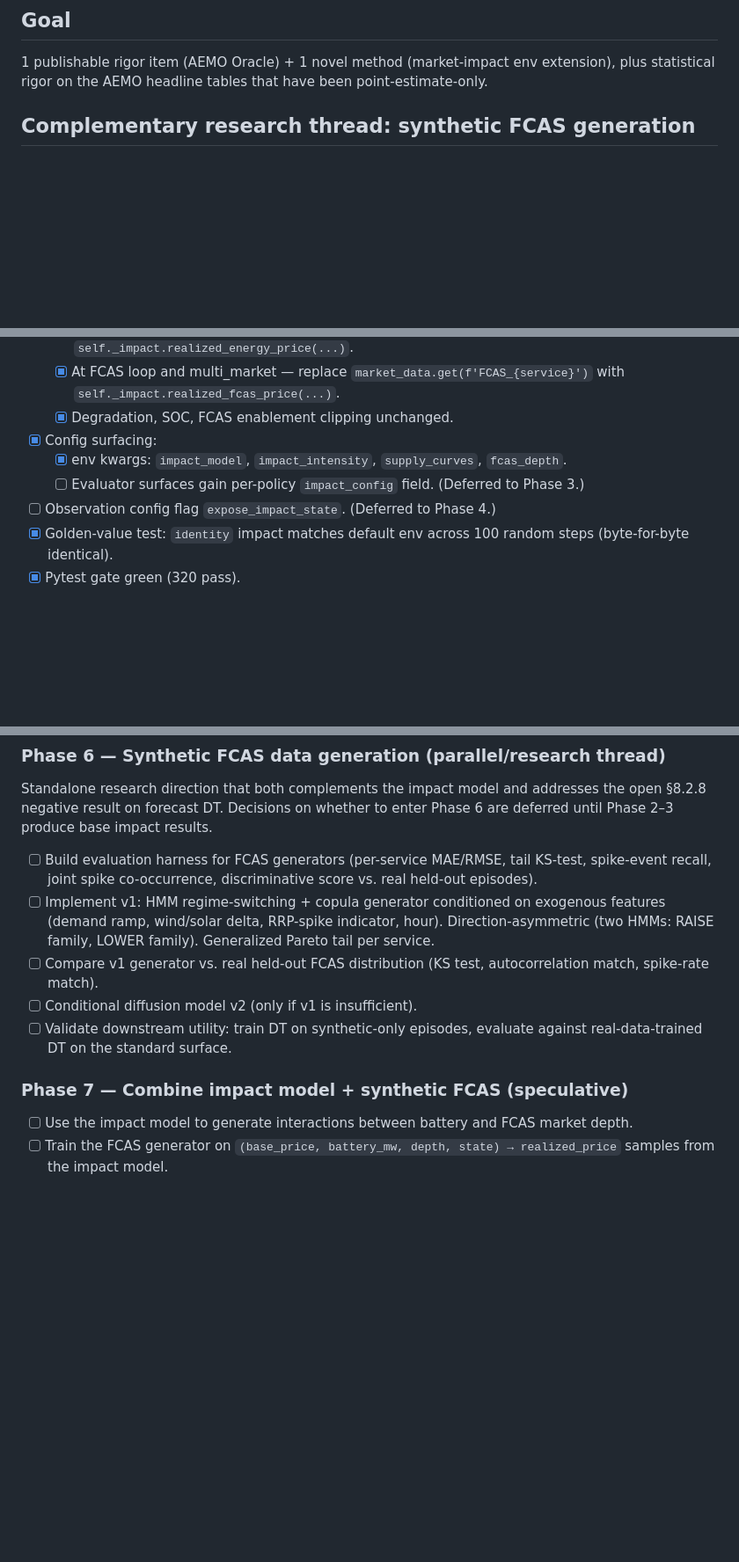
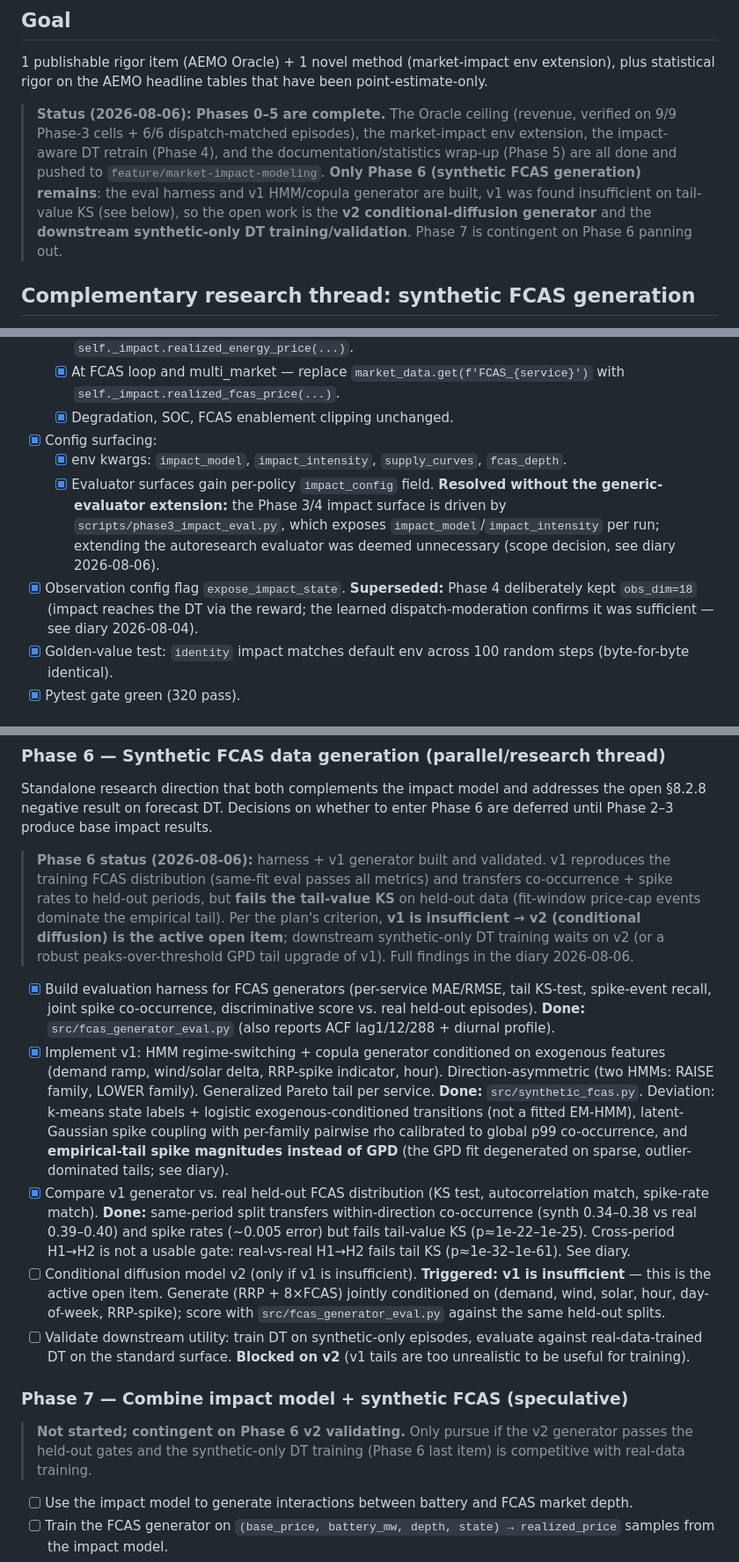
Before and after one commit to mrvictoru/energydecision, a Markdown page: docs/market_impact_plan.md, 3 parts joined by grey strips. Shown at 88% size. Drawn GitHub-style; blank space fills up the shorter version.

Commit message:
plan: close Phases 0-5 (only Phase 6 remains) — mark v1 harness/generator/comparison done, flag v2 diffusion as triggered, Phase 7 as contingent; resolve deferred Oracle_MI/impact_config/expose_impact_state items with outcome notes

```diff
--- a/docs/market_impact_plan.md
+++ b/docs/market_impact_plan.md
@@ -25,6 +25,17 @@ DT's advantage persist when the battery moves the market?"
 1 publishable rigor item (AEMO Oracle) + 1 novel method (market-impact env
 extension), plus statistical rigor on the AEMO headline tables that have been
 point-estimate-only.
+
+> **Status (2026-08-06): Phases 0–5 are complete.** The Oracle ceiling
+> (revenue, verified on 9/9 Phase-3 cells + 6/6 dispatch-matched episodes),
+> the market-impact env extension, the impact-aware DT retrain (Phase 4), and
+> the documentation/statistics wrap-up (Phase 5) are all done and pushed to
+> `feature/market-impact-modeling`. **Only Phase 6 (synthetic FCAS
+> generation) remains**: the eval harness and v1 HMM/copula generator are
+> built, v1 was found insufficient on tail-value KS (see below), so the open
+> work is the **v2 conditional-diffusion generator** and the **downstream
+> synthetic-only DT training/validation**. Phase 7 is contingent on Phase 6
+> panning out.
 
 ## Complementary research thread: synthetic FCAS generation
 
@@ -149,8 +160,8 @@ mode directly. Try (2) only if v1 is insufficiently expressive.
   - [x] Degradation, SOC, FCAS enablement clipping unchanged.
 - [x] Config surfacing:
   - [x] env kwargs: `impact_model`, `impact_intensity`, `supply_curves`, `fcas_depth`.
-  - [ ] Evaluator surfaces gain per-policy `impact_config` field. (Deferred to Phase 3.)
-- [ ] Observation config flag `expose_impact_state`. (Deferred to Phase 4.)
+  - [x] Evaluator surfaces gain per-policy `impact_config` field. **Resolved without the generic-evaluator extension:** the Phase 3/4 impact surface is driven by `scripts/phase3_impact_eval.py`, which exposes `impact_model`/`impact_intensity` per run; extending the autoresearch evaluator was deemed unnecessary (scope decision, see diary 2026-08-06).
+- [x] Observation config flag `expose_impact_state`. **Superseded:** Phase 4 deliberately kept `obs_dim=18` (impact reaches the DT via the reward; the learned dispatch-moderation confirms it was sufficient — see diary 2026-08-04).
 - [x] Golden-value test: `identity` impact matches default env across 100 random steps (byte-for-byte identical).
 - [x] Pytest gate green (320 pass).
 
@@ -183,20 +194,50 @@ Standalone research direction that both complements the impact model and
 addresses the open §8.2.8 negative result on forecast DT. Decisions on whether
 to enter Phase 6 are deferred until Phase 2–3 produce base impact results.
 
-- [ ] Build evaluation harness for FCAS generators (per-service MAE/RMSE, tail
+> **Phase 6 status (2026-08-06):** harness + v1 generator built and validated.
+> v1 reproduces the training FCAS distribution (same-fit eval passes all
+> metrics) and transfers co-occurrence + spike rates to held-out periods, but
+> **fails the tail-value KS** on held-out data (fit-window price-cap events
+> dominate the empirical tail). Per the plan's criterion, **v1 is
+> insufficient → v2 (conditional diffusion) is the active open item**;
+> downstream synthetic-only DT training waits on v2 (or a robust
+> peaks-over-threshold GPD tail upgrade of v1). Full findings in the diary
+> 2026-08-06.
+
+- [x] Build evaluation harness for FCAS generators (per-service MAE/RMSE, tail
       KS-test, spike-event recall, joint spike co-occurrence, discriminative
-      score vs. real held-out episodes).
-- [ ] Implement v1: HMM regime-switching + copula generator conditioned on
+      score vs. real held-out episodes). **Done:** `src/fcas_generator_eval.py`
+      (also reports ACF lag1/12/288 + diurnal profile).
+- [x] Implement v1: HMM regime-switching + copula generator conditioned on
       exogenous features (demand ramp, wind/solar delta, RRP-spike indicator,
       hour). Direction-asymmetric (two HMMs: RAISE family, LOWER family).
-      Generalized Pareto tail per service.
-- [ ] Compare v1 generator vs. real held-out FCAS distribution (KS test,
-      autocorrelation match, spike-rate match).
-- [ ] Conditional diffusion model v2 (only if v1 is insufficient).
+      Generalized Pareto tail per service. **Done:** `src/synthetic_fcas.py`.
+      Deviation: k-means state labels + logistic exogenous-conditioned
+      transitions (not a fitted EM-HMM), latent-Gaussian spike coupling with
+      per-family pairwise rho calibrated to global p99 co-occurrence, and
+      **empirical-tail spike magnitudes instead of GPD** (the GPD fit
+      degenerated on sparse, outlier-dominated tails; see diary).
+- [x] Compare v1 generator vs. real held-out FCAS distribution (KS test,
+      autocorrelation match, spike-rate match). **Done:** same-period split
+      transfers within-direction co-occurrence (synth 0.34–0.38 vs real
+      0.39–0.40) and spike rates (~0.005 error) but fails tail-value KS
+      (p≈1e-22–1e-25). Cross-period H1→H2 is not a usable gate: real-vs-real
+      H1→H2 fails tail KS (p≈1e-32–1e-61). See diary.
+- [ ] Conditional diffusion model v2 (only if v1 is insufficient). **Triggered:
+      v1 is insufficient** — this is the active open item. Generate (RRP +
+      8×FCAS) jointly conditioned on (demand, wind, solar, hour, day-of-week,
+      RRP-spike); score with `src/fcas_generator_eval.py` against the same
+      held-out splits.
 - [ ] Validate downstream utility: train DT on synthetic-only episodes,
       evaluate against real-data-trained DT on the standard surface.
+      **Blocked on v2** (v1 tails are too unrealistic to be useful for
+      training).
 
 ### Phase 7 — Combine impact model + synthetic FCAS (speculative)
+
+> **Not started; contingent on Phase 6 v2 validating.** Only pursue if the v2
+> generator passes the held-out gates and the synthetic-only DT training
+> (Phase 6 last item) is competitive with real-data training.
 
 - [ ] Use the impact model to generate interactions between battery and FCAS
       market depth.
```
Also changed, not shown: other parts of docs/market_impact_plan.md (+1 -1 lines).
